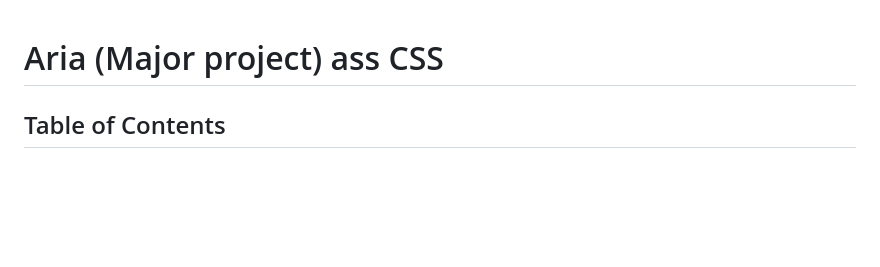
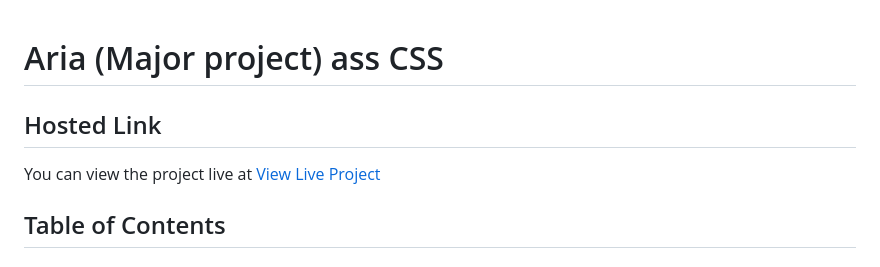
Before and after one commit to saifulislam05/Aria-landing-page, a Markdown page: README.md, the part around the change. Drawn GitHub-style; blank space fills up the shorter version.

Commit message:
Hosted link added in readme file

```diff
--- a/README.md
+++ b/README.md
@@ -1,5 +1,6 @@
 # Aria (Major project) ass CSS
-
+## Hosted Link
+You can view the project live at [View Live Project](https://aria-by-saiful-islam.netlify.app/)
 ## Table of Contents
 ###### Click 👆 any section to navigate between that section.
 - [Common styles](#common-styles)
```
